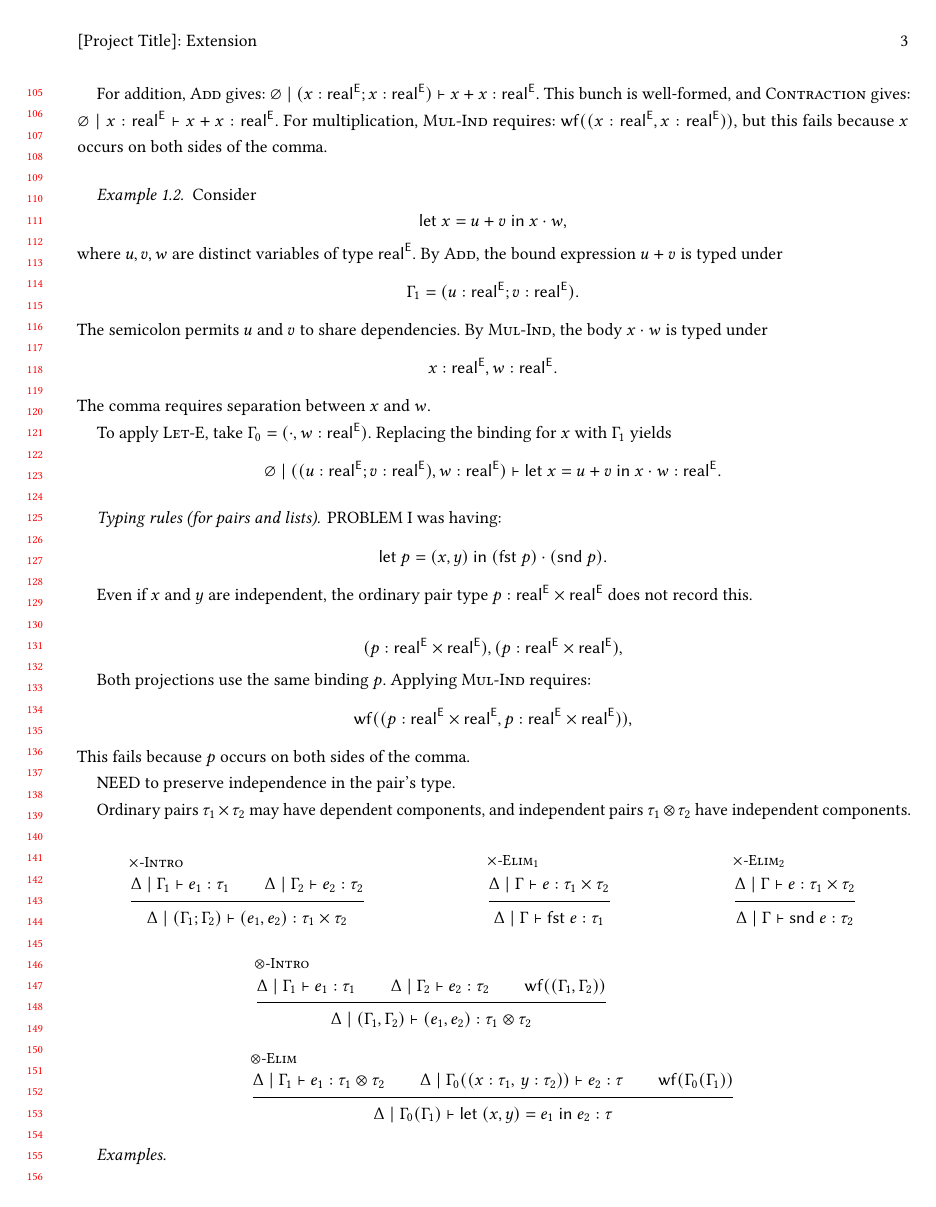
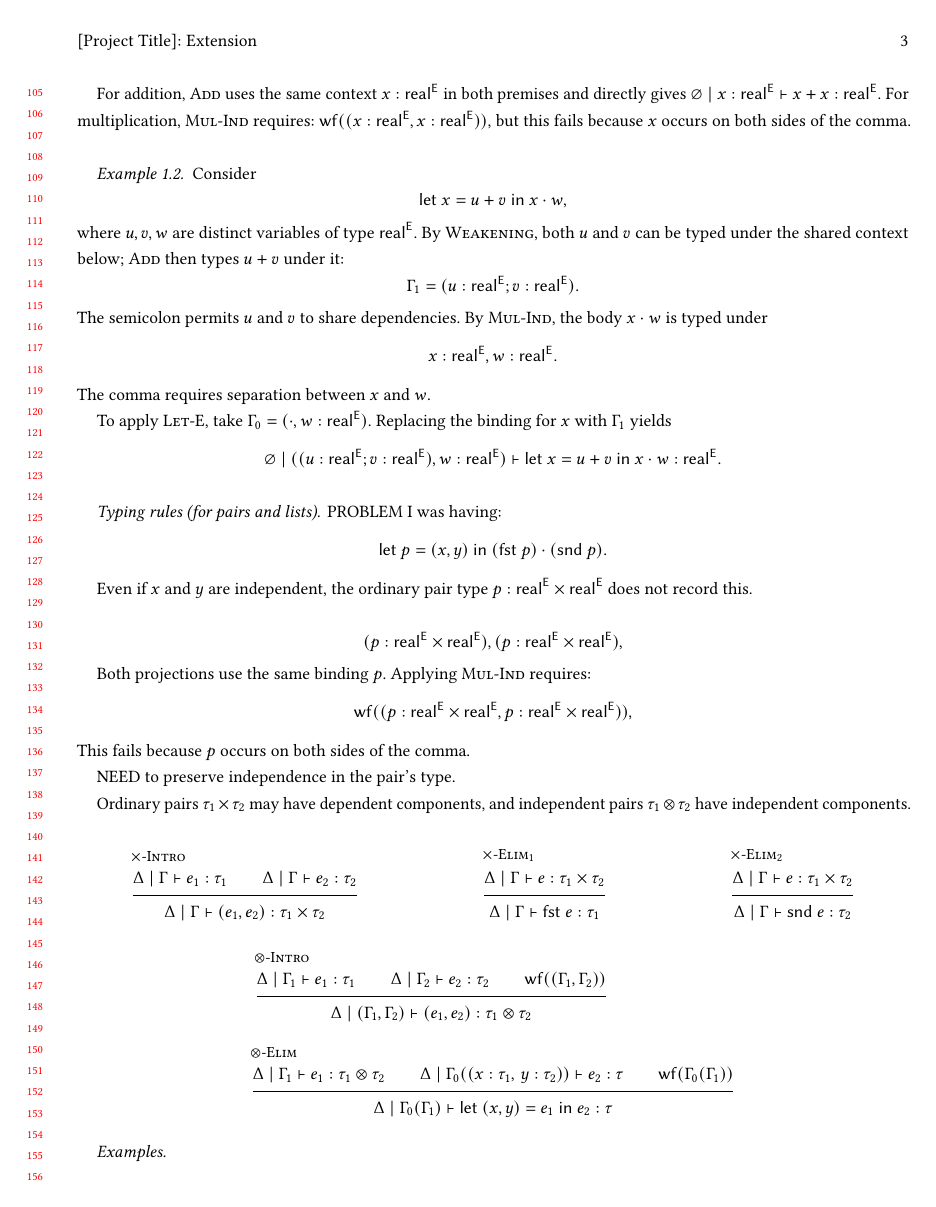
Before and after one commit to julesjacobs/determinize, a LaTeX paper (extensions/main.tex): page 3 of 5. Compiled offline with pdfLaTeX.

Commit message:
Use a shared context for ADD and prevent conflicting types in wf definition

```diff
--- a/extensions/main.tex
+++ b/extensions/main.tex
@@ -263,8 +266,8 @@ The \textsc{Weakening} and \textsc{Contraction} rules follow standard BI. The \t
 Consider $x+x$ and $x\cdot x$, where $x:\real{\E}$.
 By \textsc{Var-$\Gamma$}, both operands have the judgment $\varnothing\mid x:\real{\E}\vdash x:\real{\E}$.
 
-For addition, \textsc{Add} gives: $\varnothing\mid(x:\real{\E};x:\real{\E})
-\vdash x+x:\real{\E}$. This bunch is well-formed, and \textsc{Contraction} gives:
+For addition, \textsc{Add} uses the same context $x:\real{\E}$
+in both premises and directly gives
 $\varnothing\mid x:\real{\E}\vdash x+x:\real{\E}$. For multiplication, \textsc{Mul-Ind} requires: $\wf((x:\real{\E},x:\real{\E}))$, but this fails because $x$ occurs on both sides of the comma.
 \end{example}
 
@@ -274,7 +277,8 @@ Consider
 \mathsf{let}\ x=u+v\ \mathsf{in}\ x\cdot w,
 \]
 where $u,v,w$ are distinct variables of type $\real{\E}$.
-By \textsc{Add}, the bound expression $u+v$ is typed under
+By \textsc{Weakening}, both $u$ and $v$ can be typed under
+the shared context below; \textsc{Add} then types $u+v$ under it:
 \[
 \Gamma_1=(u:\real{\E};v:\real{\E}).
 \]
@@ -329,9 +333,9 @@ have independent components.
 
 \begin{mathpar}
 \inferrule[$\times$-Intro]
-  { \Delta\mid\Gamma_1\vdash e_1:\tau_1 \\
-    \Delta\mid\Gamma_2\vdash e_2:\tau_2 }
-  { \Delta\mid(\Gamma_1;\Gamma_2)
+  { \Delta\mid\Gamma\vdash e_1:\tau_1 \\
+    \Delta\mid\Gamma\vdash e_2:\tau_2 }
+  { \Delta\mid\Gamma
       \vdash(e_1,e_2):\tau_1\times\tau_2 }
 
 \and
```
Also changed, not shown: extensions/main.tex (27 more changed lines).
